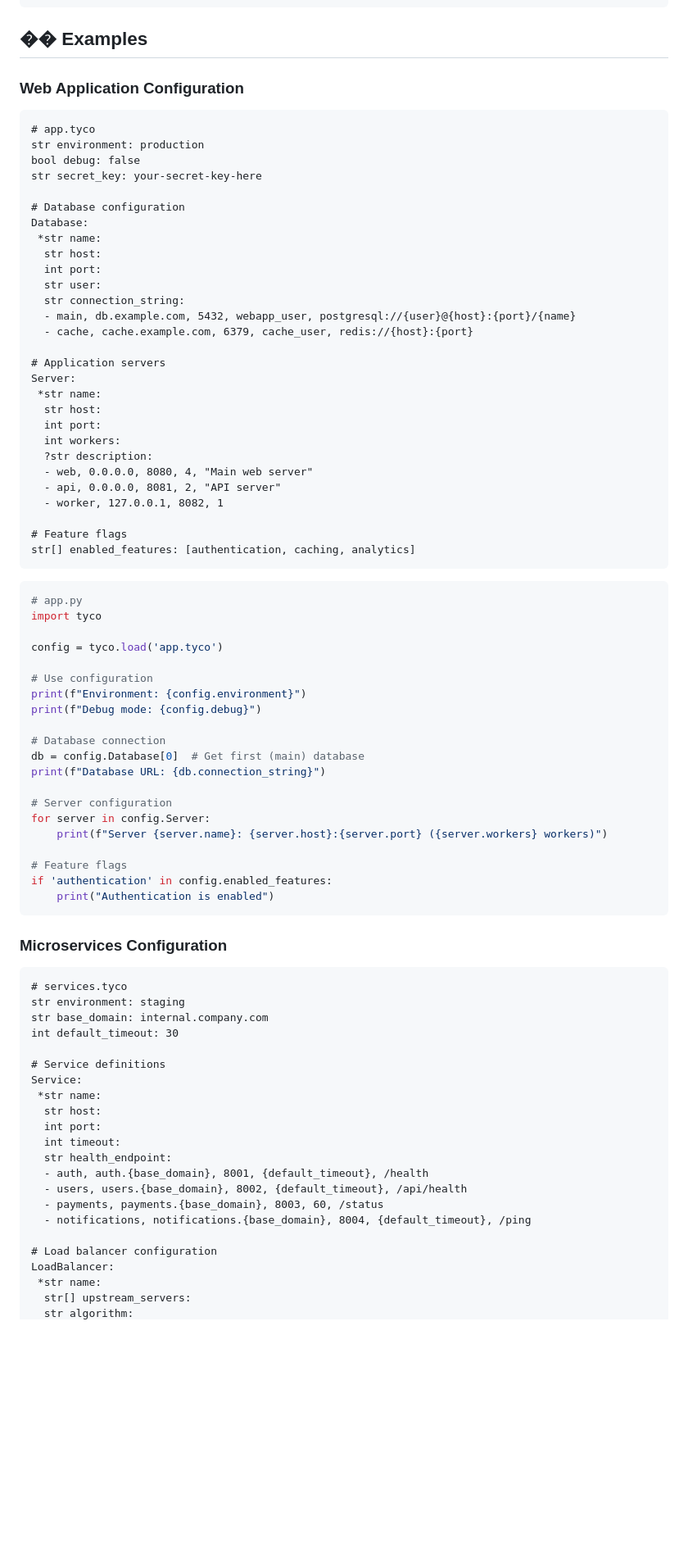
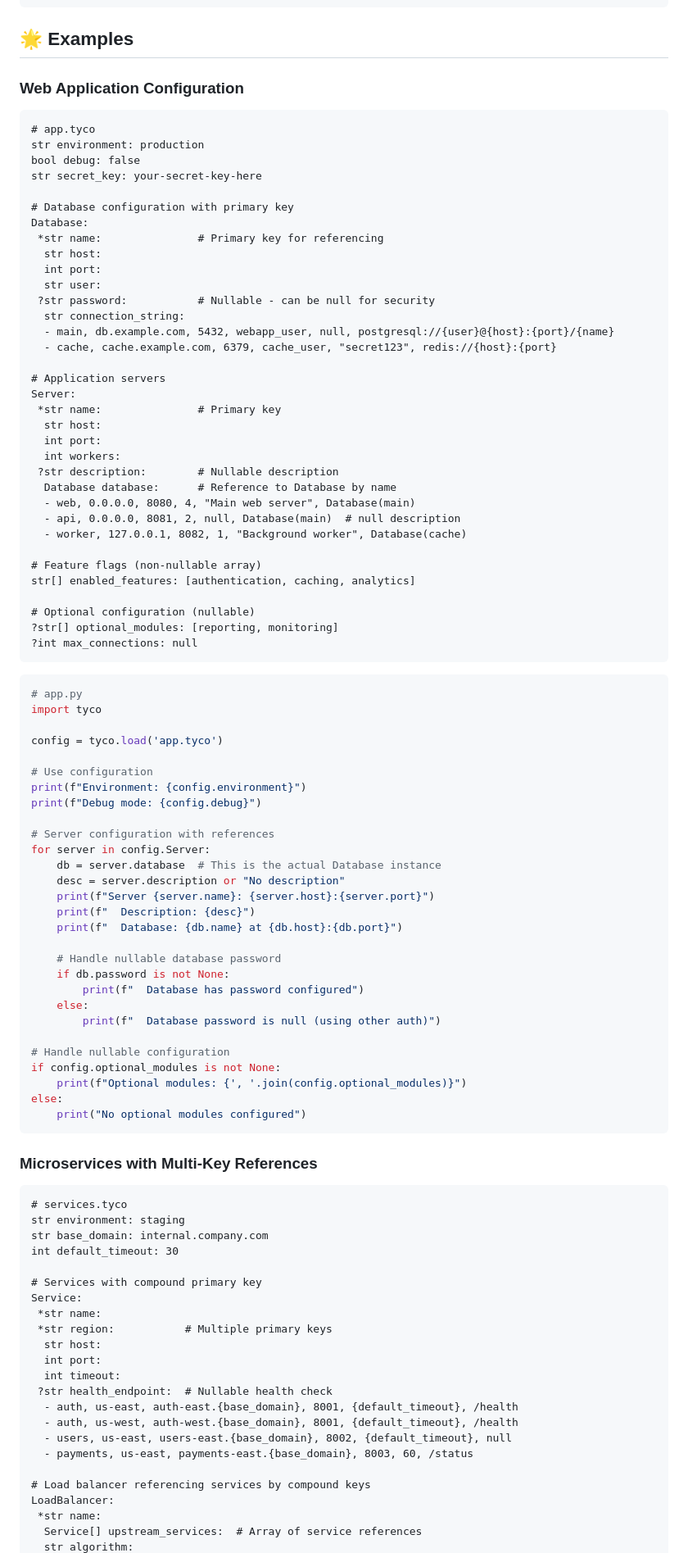
Before and after one commit to typedconfig/tyco, a Markdown page: README.md, the part around the change printed below. Shown: that part at 82% size. Rendered like a GitHub page; blank space fills up the shorter version.

````diff
--- a/README.md
+++ b/README.md
@@ -266,7 +336,7 @@ tyco-python/
 └── LICENSE                 # MIT License
 ```
 
-## �� Examples
+## 🌟 Examples
 
 ### Web Application Configuration
 
@@ -276,29 +346,35 @@ str environment: production
 bool debug: false
 str secret_key: your-secret-key-here
 
-# Database configuration
+# Database configuration with primary key
 Database:
- *str name:
+ *str name:               # Primary key for referencing
   str host:
   int port:
   str user:
+ ?str password:           # Nullable - can be null for security
   str connection_string:
-  - main, db.example.com, 5432, webapp_user, postgresql://{user}@{host}:{port}/{name}
-  - cache, cache.example.com, 6379, cache_user, redis://{host}:{port}
+  - main, db.example.com, 5432, webapp_user, null, postgresql://{user}@{host}:{port}/{name}
+  - cache, cache.example.com, 6379, cache_user, "secret123", redis://{host}:{port}
 
 # Application servers
 Server:
- *str name:
+ *str name:               # Primary key
   str host:
   int port:
   int workers:
-  ?str description:
-  - web, 0.0.0.0, 8080, 4, "Main web server"
-  - api, 0.0.0.0, 8081, 2, "API server"
-  - worker, 127.0.0.1, 8082, 1
+ ?str description:        # Nullable description
+  Database database:      # Reference to Database by name
+  - web, 0.0.0.0, 8080, 4, "Main web server", Database(main)
+  - api, 0.0.0.0, 8081, 2, null, Database(main)  # null description
+  - worker, 127.0.0.1, 8082, 1, "Background worker", Database(cache)
 
-# Feature flags
+# Feature flags (non-nullable array)
 str[] enabled_features: [authentication, caching, analytics]
+
+# Optional configuration (nullable)
+?str[] optional_modules: [reporting, monitoring]
+?int max_connections: null
 ```
 
 ```python
@@ -311,20 +387,28 @@ config = tyco.load('app.tyco')
 print(f"Environment: {config.environment}")
 print(f"Debug mode: {config.debug}")
 
-# Database connection
-db = config.Database[0]  # Get first (main) database
-print(f"Database URL: {db.connection_string}")
+# Server configuration with references
+for server in config.Server:
+    db = server.database  # This is the actual Database instance
+    desc = server.description or "No description"
+    print(f"Server {server.name}: {server.host}:{server.port}")
+    print(f"  Description: {desc}")
+    print(f"  Database: {db.name} at {db.host}:{db.port}")
 
-# Server configuration
-for server in config.Server:
-    print(f"Server {server.name}: {server.host}:{server.port} ({server.workers} workers)")
+    # Handle nullable database password
+    if db.password is not None:
+        print(f"  Database has password configured")
+    else:
+        print(f"  Database password is null (using other auth)")
 
-# Feature flags
-if 'authentication' in config.enabled_features:
-    print("Authentication is enabled")
+# Handle nullable configuration
+if config.optional_modules is not None:
+    print(f"Optional modules: {', '.join(config.optional_modules)}")
+else:
+    print("No optional modules configured")
 ```
 
-### Microservices Configuration
+### Microservices with Multi-Key References
 
 ```tyco
 # services.tyco
@@ -332,20 +416,21 @@ str environment: staging
 str base_domain: internal.company.com
 int default_timeout: 30
 
-# Service definitions
+# Services with compound primary key
 Service:
  *str name:
+ *str region:           # Multiple primary keys
   str host:
   int port:
   int timeout:
-  str health_endpoint:
-  - auth, auth.{base_domain}, 8001, {default_timeout}, /health
-  - users, users.{base_domain}, 8002, {default_timeout}, /api/health
-  - payments, payments.{base_domain}, 8003, 60, /status
-  - notifications, notifications.{base_domain}, 8004, {default_timeout}, /ping
+ ?str health_endpoint:  # Nullable health check
+  - auth, us-east, auth-east.{base_domain}, 8001, {default_timeout}, /health
+  - auth, us-west, auth-west.{base_domain}, 8001, {default_timeout}, /health
+  - users, us-east, users-east.{base_domain}, 8002, {default_timeout}, null
+  - payments, us-east, payments-east.{base_domain}, 8003, 60, /status
 
-# Load balancer configuration
+# Load balancer referencing services by compound keys
 LoadBalancer:
  *str name:
-  str[] upstream_servers:
+  Service[] upstream_services:  # Array of service references
   str algorithm:
````
Also changed, not shown: other parts of README.md (+129 -55 lines).
